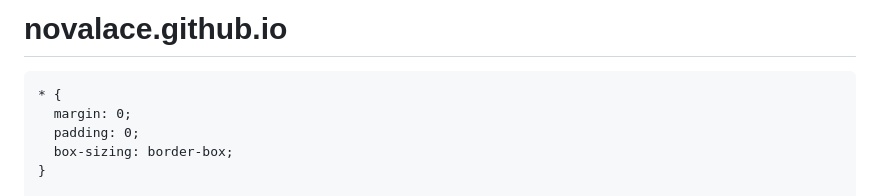
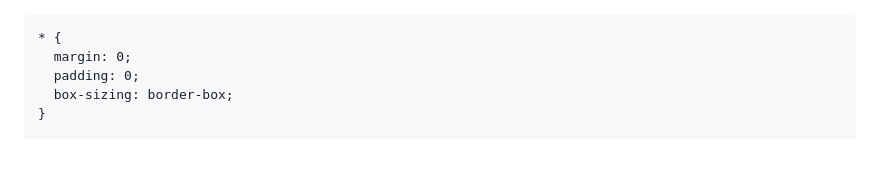
Before and after one commit to novalace/Novalace.github.io, a Markdown page: Readme.md, the part around the change. Rendered like a GitHub page; blank space fills up the shorter version.

Commit message:
Remove project title from Readme.md

```diff
--- a/Readme.md
+++ b/Readme.md
@@ -1,4 +1,3 @@
-# novalace.github.io
 <!DOCTYPE html>
 <html lang="en">
 <head>
```
